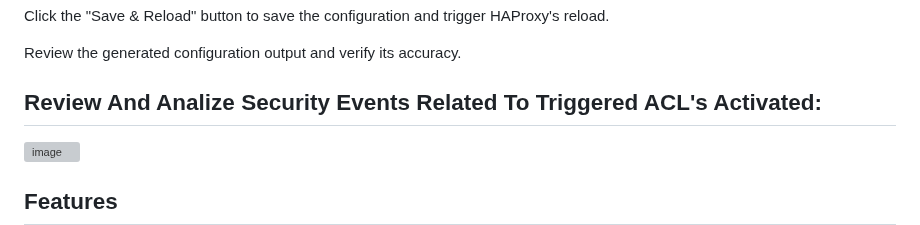
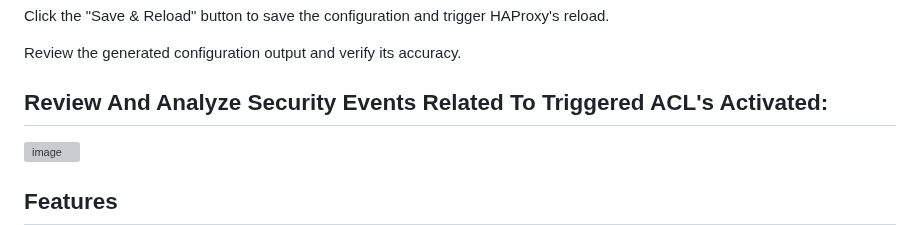
Before and after one commit to alonz22/haproxy-dashboard, a Markdown page: README.md, the part around the change. Drawn GitHub-style; grey boxes are pictures that could not be loaded.

```diff
--- a/README.md
+++ b/README.md
@@ -94,7 +94,7 @@ Click the "Save & Reload" button to save the configuration and trigger HAProxy's
 
 Review the generated configuration output and verify its accuracy.
 
-## Review And Analize Security Events Related To Triggered ACL's Activated:
+## Review And Analyze Security Events Related To Triggered ACL's Activated:
 
 ![image](https://github.com/alonz22/HAProxy-Configurator/assets/72250573/ce0fc97e-0622-4fab-92f1-dd71fdb3e1ba)
 
```
